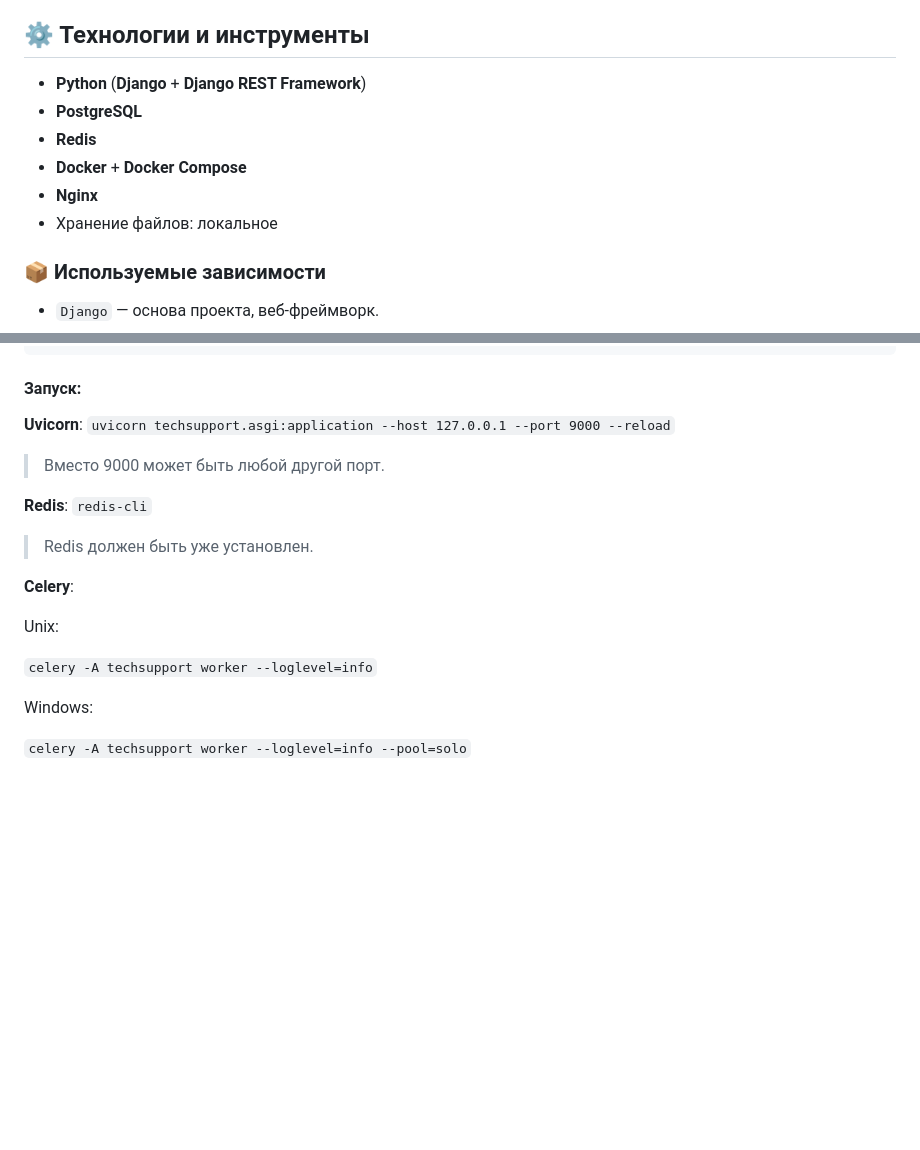
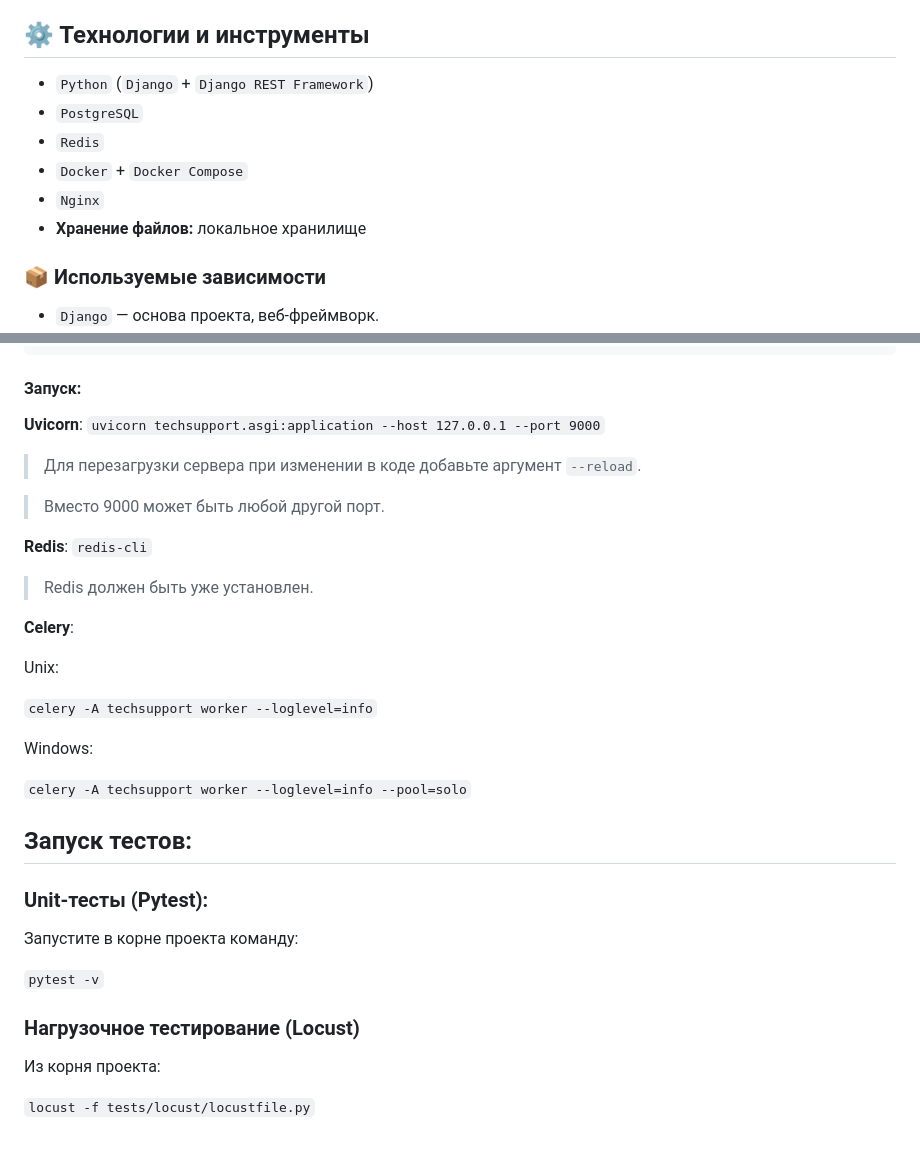
Before and after one commit to nshib00/techsupport-app, a Markdown page: README.md, 2 parts joined by grey strips. GitHub-like rendering; blank space fills up the shorter version.

```diff
--- a/README.md
+++ b/README.md
@@ -60,12 +60,12 @@ API системы обращения в техническую поддержк
 <a name="tools"></a>
 ## ⚙️ Технологии и инструменты
 
-- **Python** (**Django** + **Django REST Framework**)
-- **PostgreSQL**
-- **Redis**
-- **Docker** + **Docker Compose**
-- **Nginx**
-- Хранение файлов: локальное
+- `Python` (`Django` + `Django REST Framework`)
+- `PostgreSQL`
+- `Redis`
+- `Docker` + `Docker Compose`
+- `Nginx`
+- **Хранение файлов:** локальное хранилище
 
 <a name="packages"></a>
 ### 📦 Используемые зависимости
@@ -152,7 +152,9 @@ poetry env activate
 #### Запуск:
 
 **Uvicorn**:
-`uvicorn techsupport.asgi:application --host 127.0.0.1 --port 9000 --reload`
+`uvicorn techsupport.asgi:application --host 127.0.0.1 --port 9000`
+
+> Для перезагрузки сервера при изменении в коде добавьте аргумент `--reload`.
 
 > Вместо 9000 может быть любой другой порт.
 
@@ -170,3 +172,19 @@ Unix:
 Windows:
 
 `celery -A techsupport worker --loglevel=info --pool=solo`
+
+
+## Запуск тестов:
+
+### Unit-тесты (Pytest):
+
+Запустите в корне проекта команду:
+
+`pytest -v`
+
+
+### Нагрузочное тестирование (Locust)
+
+Из корня проекта:
+
+`locust -f tests/locust/locustfile.py`
```
